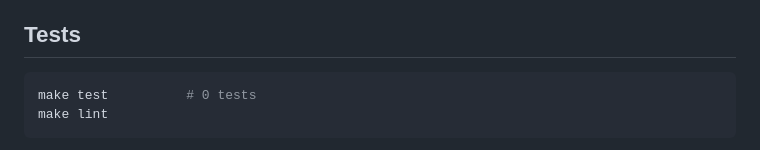
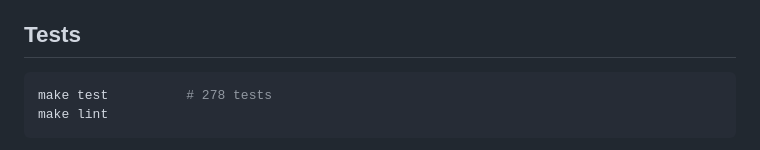
Before and after one commit to adventurewave-labs/ansible-heal-agent, a Markdown page: README.md, the part around the change. Rendered like a GitHub page.

Commit message:
docs: fix README test count
Co-Authored-By: Claude Opus 5.5 <noreply@anthropic.com>
Claude-Session: https://claude.ai/code/session_01DwBbvkBo2atA5E8e2vaKbY

````diff
--- a/README.md
+++ b/README.md
@@ -369,7 +369,7 @@ simulator and is labelled as one.
 ## Tests
 
 ```bash
-make test          # 0 tests
+make test          # 278 tests
 make lint
 ```
 
````
